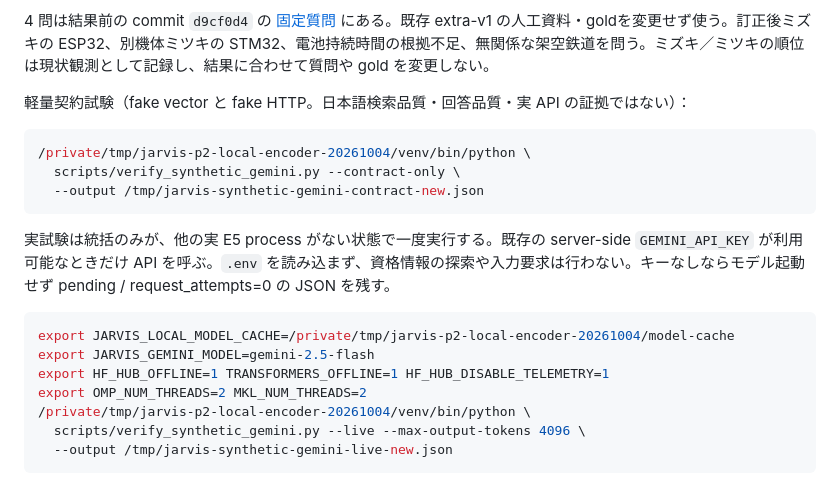
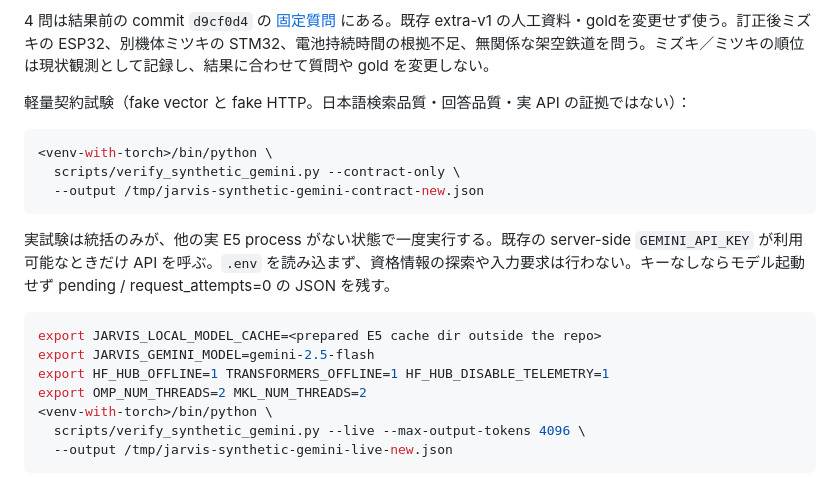
Before and after one commit to nakkun328/jarvis, a Markdown page: docs/synthetic-gemini-connection.md, the part around the change. Rendered like a GitHub page.

Commit message:
docs: replace stale temporary paths in Gemini connection guide
Co-Authored-By: Claude Sonnet 5.5 <noreply@anthropic.com>

````diff
--- a/docs/synthetic-gemini-connection.md
+++ b/docs/synthetic-gemini-connection.md
@@ -7,7 +7,7 @@
 軽量契約試験（fake vector と fake HTTP。日本語検索品質・回答品質・実 API の証拠ではない）：
 
 ```sh
-/private/tmp/jarvis-p2-local-encoder-20261004/venv/bin/python \
+<venv-with-torch>/bin/python \
   scripts/verify_synthetic_gemini.py --contract-only \
   --output /tmp/jarvis-synthetic-gemini-contract-new.json
 ```
@@ -15,11 +15,11 @@
 実試験は統括のみが、他の実 E5 process がない状態で一度実行する。既存の server-side `GEMINI_API_KEY` が利用可能なときだけ API を呼ぶ。`.env` を読み込まず、資格情報の探索や入力要求は行わない。キーなしならモデル起動せず pending / request_attempts=0 の JSON を残す。
 
 ```sh
-export JARVIS_LOCAL_MODEL_CACHE=/private/tmp/jarvis-p2-local-encoder-20261004/model-cache
+export JARVIS_LOCAL_MODEL_CACHE=<prepared E5 cache dir outside the repo>
 export JARVIS_GEMINI_MODEL=gemini-2.5-flash
 export HF_HUB_OFFLINE=1 TRANSFORMERS_OFFLINE=1 HF_HUB_DISABLE_TELEMETRY=1
 export OMP_NUM_THREADS=2 MKL_NUM_THREADS=2
-/private/tmp/jarvis-p2-local-encoder-20261004/venv/bin/python \
+<venv-with-torch>/bin/python \
   scripts/verify_synthetic_gemini.py --live --max-output-tokens 4096 \
   --output /tmp/jarvis-synthetic-gemini-live-new.json
 ```
````
